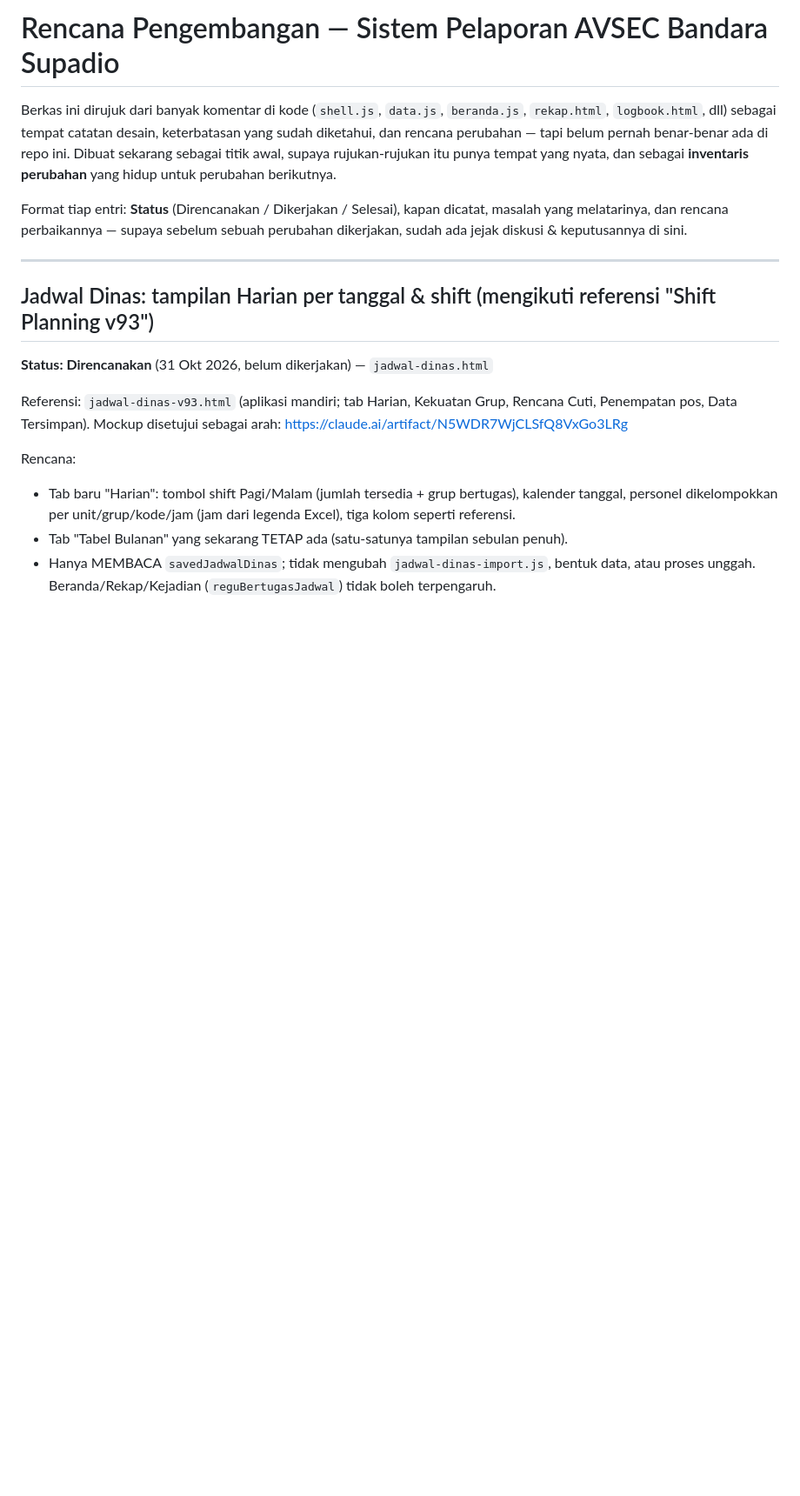
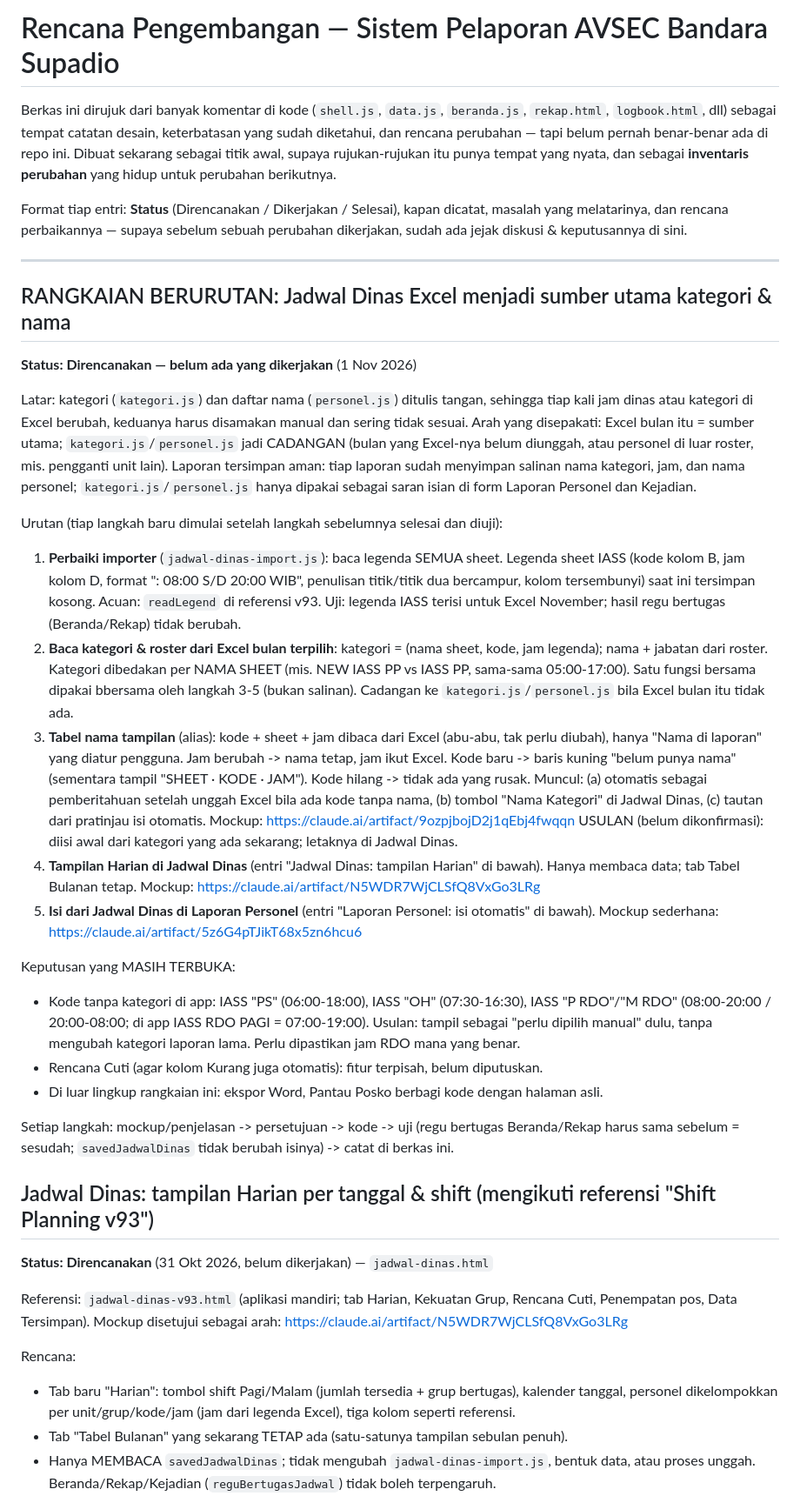
Before and after one commit to munawarrian03-prog/poskoavsecpnk, a Markdown page: RENCANA-PENGEMBANGAN.md, the part around the change. Shown at 87% size. Drawn GitHub-style; blank space fills up the shorter version.

Commit message:
Rencana: rangkaian berurutan Jadwal Dinas Excel sebagai sumber utama kategori dan nama
Co-Authored-By: Claude Sonnet 5.5 <noreply@anthropic.com>
Claude-Session: https://claude.ai/code/session_01TFrB3UXhrSTLmA7yu5EsnN

```diff
--- a/RENCANA-PENGEMBANGAN.md
+++ b/RENCANA-PENGEMBANGAN.md
@@ -11,6 +11,48 @@ masalah yang melatarinya, dan rencana perbaikannya — supaya sebelum sebuah per
 dikerjakan, sudah ada jejak diskusi & keputusannya di sini.
 
 ---
+
+## RANGKAIAN BERURUTAN: Jadwal Dinas Excel menjadi sumber utama kategori & nama
+**Status: Direncanakan — belum ada yang dikerjakan** (1 Nov 2026)
+
+Latar: kategori (`kategori.js`) dan daftar nama (`personel.js`) ditulis tangan, sehingga tiap kali jam
+dinas atau kategori di Excel berubah, keduanya harus disamakan manual dan sering tidak sesuai.
+Arah yang disepakati: Excel bulan itu = sumber utama; `kategori.js`/`personel.js` jadi CADANGAN
+(bulan yang Excel-nya belum diunggah, atau personel di luar roster, mis. pengganti unit lain).
+Laporan tersimpan aman: tiap laporan sudah menyimpan salinan nama kategori, jam, dan nama personel;
+`kategori.js`/`personel.js` hanya dipakai sebagai saran isian di form Laporan Personel dan Kejadian.
+
+Urutan (tiap langkah baru dimulai setelah langkah sebelumnya selesai dan diuji):
+1. **Perbaiki importer** (`jadwal-dinas-import.js`): baca legenda SEMUA sheet. Legenda sheet IASS
+   (kode kolom B, jam kolom D, format ": 08:00 S/D 20:00 WIB", penulisan titik/titik dua bercampur,
+   kolom tersembunyi) saat ini tersimpan kosong. Acuan: `readLegend` di referensi v93.
+   Uji: legenda IASS terisi untuk Excel November; hasil regu bertugas (Beranda/Rekap) tidak berubah.
+2. **Baca kategori & roster dari Excel bulan terpilih**: kategori = (nama sheet, kode, jam legenda);
+   nama + jabatan dari roster. Kategori dibedakan per NAMA SHEET (mis. NEW IASS PP vs IASS PP, sama-sama
+   05:00-17:00). Satu fungsi bersama dipakai bbersama oleh langkah 3-5 (bukan salinan). Cadangan ke
+   `kategori.js`/`personel.js` bila Excel bulan itu tidak ada.
+3. **Tabel nama tampilan** (alias): kode + sheet + jam dibaca dari Excel (abu-abu, tak perlu diubah),
+   hanya "Nama di laporan" yang diatur pengguna. Jam berubah -> nama tetap, jam ikut Excel. Kode baru ->
+   baris kuning "belum punya nama" (sementara tampil "SHEET · KODE · JAM"). Kode hilang -> tidak ada
+   yang rusak. Muncul: (a) otomatis sebagai pemberitahuan setelah unggah Excel bila ada kode tanpa
+   nama, (b) tombol "Nama Kategori" di Jadwal Dinas, (c) tautan dari pratinjau isi otomatis.
+   Mockup: https://claude.ai/artifact/9ozpjbojD2j1qEbj4fwqqn
+   USULAN (belum dikonfirmasi): diisi awal dari kategori yang ada sekarang; letaknya di Jadwal Dinas.
+4. **Tampilan Harian di Jadwal Dinas** (entri "Jadwal Dinas: tampilan Harian" di bawah). Hanya membaca
+   data; tab Tabel Bulanan tetap. Mockup: https://claude.ai/artifact/N5WDR7WjCLSfQ8VxGo3LRg
+5. **Isi dari Jadwal Dinas di Laporan Personel** (entri "Laporan Personel: isi otomatis" di bawah).
+   Mockup sederhana: https://claude.ai/artifact/5z6G4pTJikT68x5zn6hcu6
+
+Keputusan yang MASIH TERBUKA:
+- Kode tanpa kategori di app: IASS "PS" (06:00-18:00), IASS "OH" (07:30-16:30), IASS "P RDO"/"M RDO"
+  (08:00-20:00 / 20:00-08:00; di app IASS RDO PAGI = 07:00-19:00). Usulan: tampil sebagai "perlu dipilih
+  manual" dulu, tanpa mengubah kategori laporan lama. Perlu dipastikan jam RDO mana yang benar.
+- Rencana Cuti (agar kolom Kurang juga otomatis): fitur terpisah, belum diputuskan.
+- Di luar lingkup rangkaian ini: ekspor Word, Pantau Posko berbagi kode dengan halaman asli.
+
+Setiap langkah: mockup/penjelasan -> persetujuan -> kode -> uji (regu bertugas Beranda/Rekap harus
+sama sebelum = sesudah; `savedJadwalDinas` tidak berubah isinya) -> catat di berkas ini.
+
 
 ## Jadwal Dinas: tampilan Harian per tanggal & shift (mengikuti referensi "Shift Planning v93")
 **Status: Direncanakan** (31 Okt 2026, belum dikerjakan) — `jadwal-dinas.html`
```
